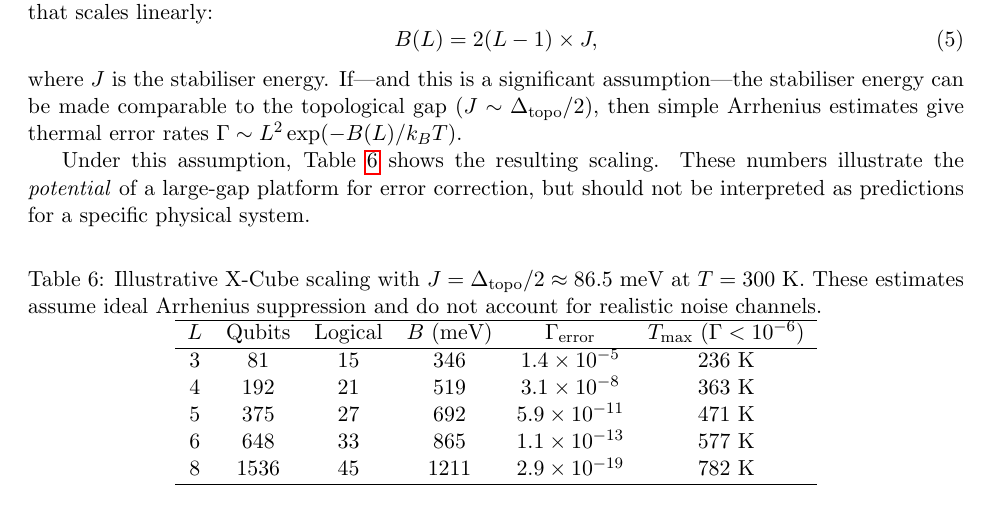
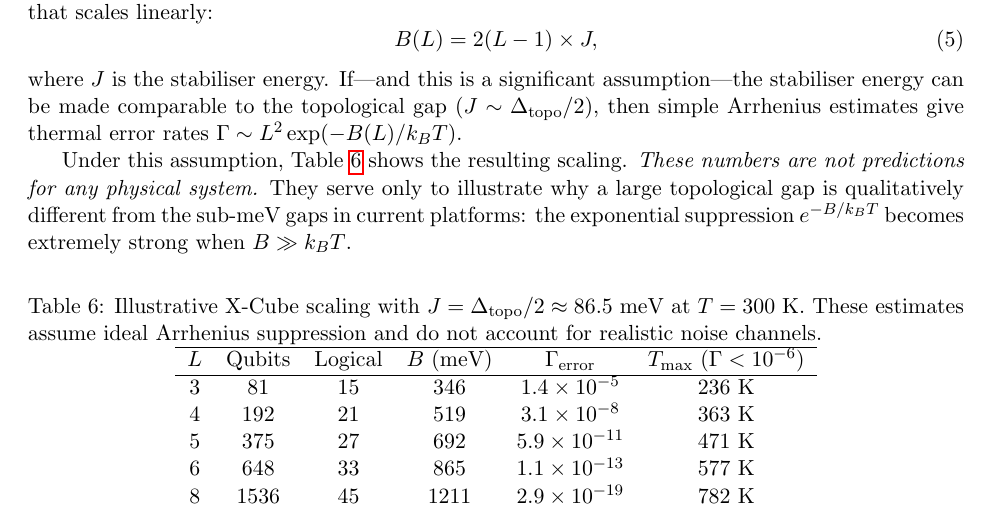
Before and after one commit to DarrenEdwards111/Kagome-Chern-Platform, a LaTeX paper (kagome-chern-platform.tex): part of page 6 of 9, cut so that both start at the same text. Compiled offline with pdfLaTeX.

Commit message:
Strengthen CLRC caveat: not predictions for any physical system

```diff
--- a/kagome-chern-platform.tex
+++ b/kagome-chern-platform.tex
@@ -255,7 +255,7 @@ The X-Cube fracton model on an $L \times L \times L$ cubic lattice has an energy
 \end{equation}
 where $J$ is the stabiliser energy. If---and this is a significant assumption---the stabiliser energy can be made comparable to the topological gap ($J \sim \Delta_{\mathrm{topo}}/2$), then simple Arrhenius estimates give thermal error rates $\Gamma \sim L^2 \exp(-B(L)/k_BT)$.
 
-Under this assumption, Table~\ref{tab:clrc} shows the resulting scaling. These numbers illustrate the \emph{potential} of a large-gap platform for error correction, but should not be interpreted as predictions for a specific physical system.
+Under this assumption, Table~\ref{tab:clrc} shows the resulting scaling. \emph{These numbers are not predictions for any physical system.} They serve only to illustrate why a large topological gap is qualitatively different from the sub-meV gaps in current platforms: the exponential suppression $e^{-B/k_BT}$ becomes extremely strong when $B \gg k_BT$.
 
 \begin{table}[h]
 \centering
```
Also changed, not shown: kagome-chern-platform.pdf.
